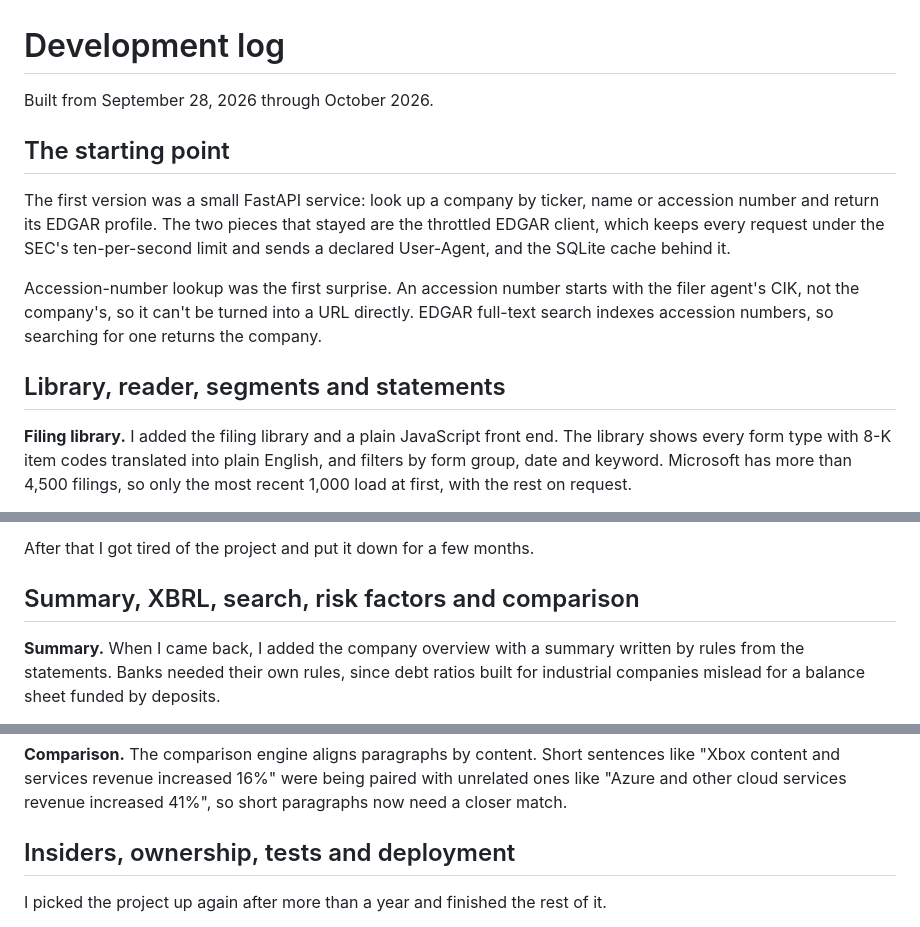
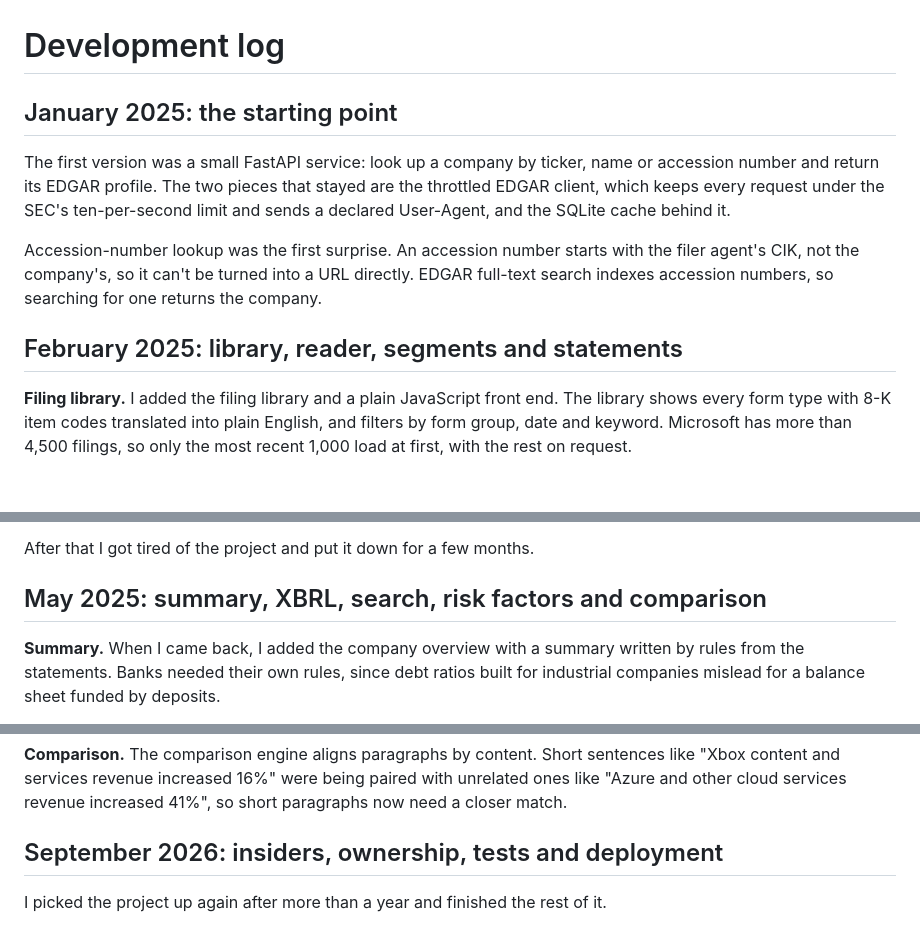
Before and after one commit to btx-dysmas/disclosure, a Markdown page: docs/DEVLOG.md, 3 parts joined by grey strips. Drawn GitHub-style; blank space fills up the shorter version.

Commit message:
docs: restore project timeline

```diff
--- a/docs/DEVLOG.md
+++ b/docs/DEVLOG.md
@@ -1,14 +1,12 @@
 # Development log
 
-Built from September 28, 2026 through October 2026.
-
-## The starting point
+## January 2025: the starting point
 
 The first version was a small FastAPI service: look up a company by ticker, name or accession number and return its EDGAR profile. The two pieces that stayed are the throttled EDGAR client, which keeps every request under the SEC's ten-per-second limit and sends a declared User-Agent, and the SQLite cache behind it.
 
 Accession-number lookup was the first surprise. An accession number starts with the filer agent's CIK, not the company's, so it can't be turned into a URL directly. EDGAR full-text search indexes accession numbers, so searching for one returns the company.
 
-## Library, reader, segments and statements
+## February 2025: library, reader, segments and statements
 
 **Filing library.** I added the filing library and a plain JavaScript front end. The library shows every form type with 8-K item codes translated into plain English, and filters by form group, date and keyword. Microsoft has more than 4,500 filings, so only the most recent 1,000 load at first, with the rest on request.
 
@@ -24,7 +22,7 @@ Accession-number lookup was the first surprise. An accession number starts with
 
 After that I got tired of the project and put it down for a few months.
 
-## Summary, XBRL, search, risk factors and comparison
+## May 2025: summary, XBRL, search, risk factors and comparison
 
 **Summary.** When I came back, I added the company overview with a summary written by rules from the statements. Banks needed their own rules, since debt ratios built for industrial companies mislead for a balance sheet funded by deposits.
 
@@ -36,7 +34,7 @@ After that I got tired of the project and put it down for a few months.
 
 **Comparison.** The comparison engine aligns paragraphs by content. Short sentences like "Xbox content and services revenue increased 16%" were being paired with unrelated ones like "Azure and other cloud services revenue increased 41%", so short paragraphs now need a closer match.
 
-## Insiders, ownership, tests and deployment
+## September 2026: insiders, ownership, tests and deployment
 
 I picked the project up again after more than a year and finished the rest of it.
 
```
Also changed, not shown: README.md (+1 -1 lines).
